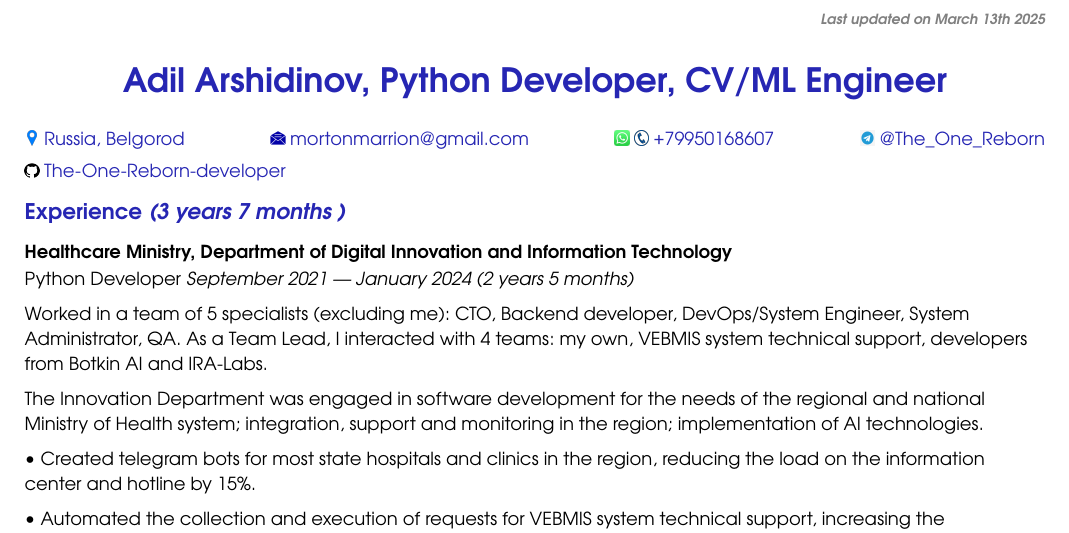
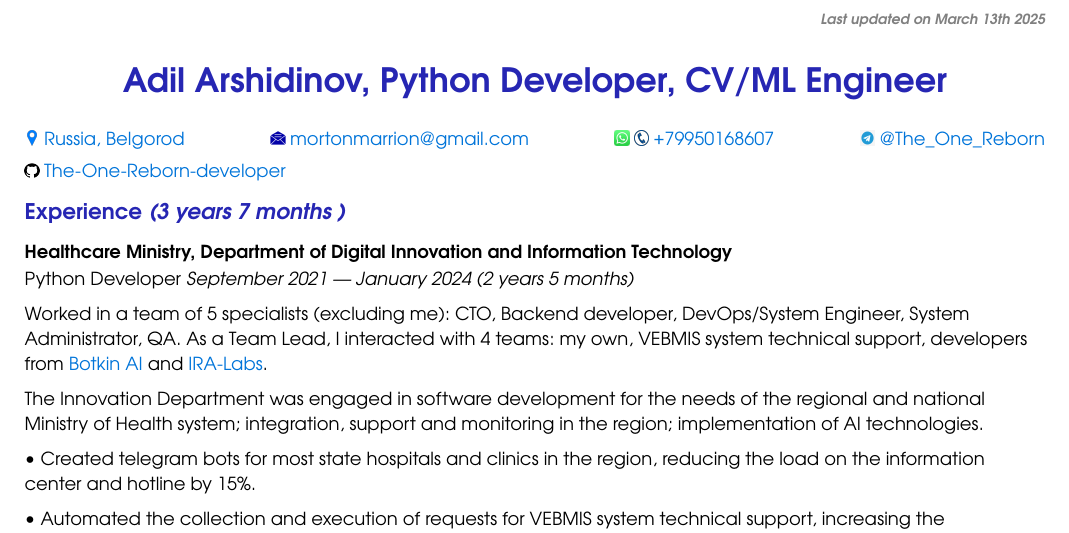
Before and after one commit to The-One-Reborn-developer/curriculum-vitae, a Typst document (source/english_python_developer/cv.typ): part of page 1 of 2, cut so that both start at the same text. Compiled offline with Typst 0.15.

Commit message:
feat: make links blue

```diff
--- a/source/english_python_developer/cv.typ
+++ b/source/english_python_developer/cv.typ
@@ -14,6 +14,8 @@
   font: "URW Gothic",
   size: 9pt
 )
+
+#show link: set text(fill: blue)
 
 #show "Russia, Belgorod": name => box[
   #box(image(
```
Also changed, not shown: source/russian_python_developer/cv.typ (+2 -0 lines), pdf/Adil_Arshidinov_CV.pdf, pdf/Адиль_Аршидинов_CV.pdf.
